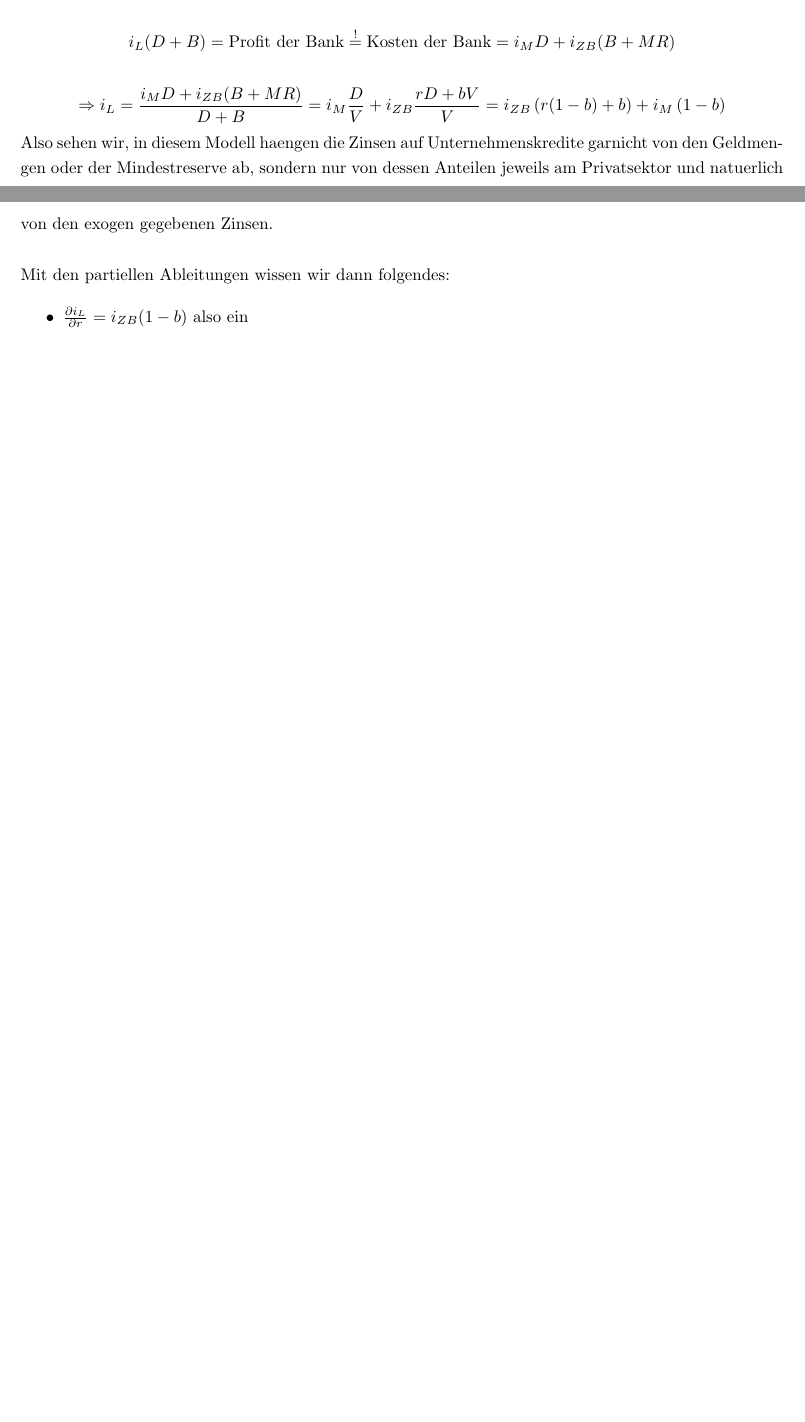
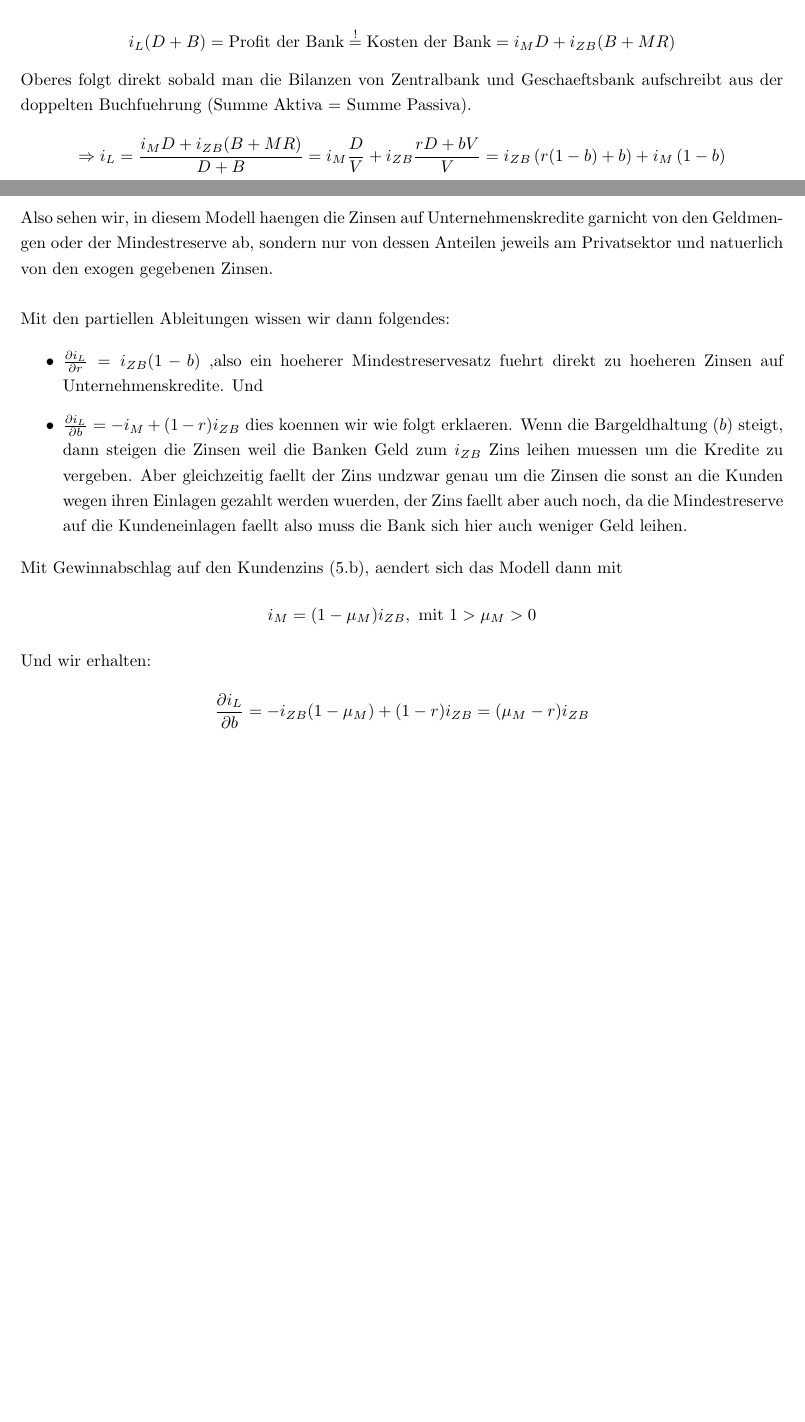
Before and after one commit to data-stepper/latex-university-shit, a LaTeX document (Notizen/Geldtheorie.tex): two parts of pages 4 and 5 of 5, joined at a grey line, cut so that both start at the same text, the shorter picture padded with empty space. Compiled offline with pdfLaTeX.

Commit message:
5.b finished

```diff
--- a/Notizen/Geldtheorie.tex
+++ b/Notizen/Geldtheorie.tex
@@ -254,6 +254,9 @@ Berechnen wir nun $i_L$, die Zinsen auf Unternehmenskredite:
 	i_M D + i_{ZB} (B + MR)
 \]
 
+Oberes folgt direkt sobald man die Bilanzen von Zentralbank und Geschaeftsbank
+aufschreibt aus der doppelten Buchfuehrung (Summe Aktiva = Summe Passiva).
+
 \[
 	\Rightarrow i_L = \frac{ i_M D + i_{ZB} (B + MR) }{ D + B } =
 	i_M \frac{ D }{ V } + i_{ZB} \frac{ rD + bV }{ V } =
@@ -272,7 +275,30 @@ Mit den partiellen Ableitungen wissen wir dann folgendes:
 
 \begin{itemize}
 	\item $\frac{ \partial i_L }{ \partial r } = i_{ZB} (1 - b)$
-	      also ein
+	      ,also ein hoeherer Mindestreservesatz fuehrt direkt
+	      zu hoeheren Zinsen auf Unternehmenskredite. Und
+
+	\item $\frac{ \partial i_L }{ \partial b } = -i_M + (1 - r) i_{ZB}$
+	      dies koennen wir wie folgt erklaeren. Wenn die Bargeldhaltung ($b$)
+	      steigt, dann steigen die Zinsen weil die Banken Geld zum $i_{ZB}$
+	      Zins leihen muessen um die Kredite zu vergeben. Aber gleichzeitig
+	      faellt der Zins undzwar genau um die Zinsen die sonst an die Kunden
+	      wegen ihren Einlagen gezahlt werden wuerden, der Zins faellt aber auch
+	      noch, da die Mindestreserve auf die Kundeneinlagen faellt also muss die
+	      Bank sich hier auch weniger Geld leihen.
 \end{itemize}
 
+Mit Gewinnabschlag auf den Kundenzins (5.b), aendert sich das Modell dann mit
+\[
+	i_M = (1 - \mu_M) i_{ZB}, \text{ mit } 1 > \mu_M > 0
+\]
+
+Und wir erhalten:
+
+\[
+	\frac{ \partial i_L }{ \partial b } =
+	- i_{ZB} (1 - \mu_M) + (1 - r) i_{ZB} =
+	(\mu_M - r) i_{ZB}
+\]
+
 \end{document}
```
